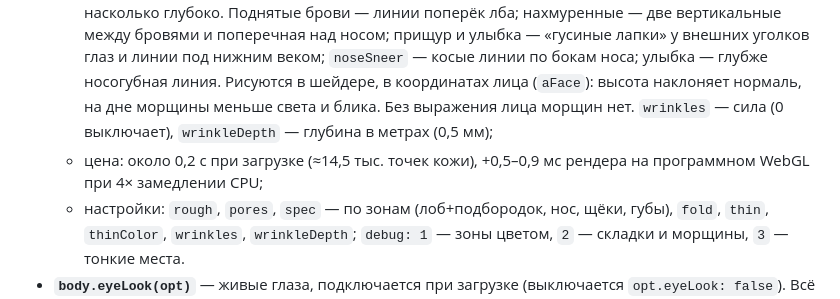
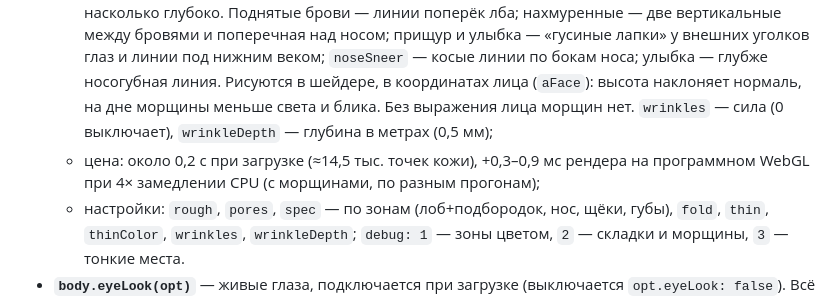
Before and after one commit to ponkratenkodenis-dot/ponkratenkodenis-dot-human-body-3d, a Markdown page: viewer/PHYSICS.md, the part around the change. GitHub-like rendering.

Commit message:
PHYSICS.md: skin look cost with wrinkles
Co-Authored-By: Claude Opus 5.5 <noreply@anthropic.com>
Claude-Session: https://claude.ai/code/session_01VHZxyhy3EYnwssaEadvTxj

```diff
--- a/viewer/PHYSICS.md
+++ b/viewer/PHYSICS.md
@@ -100,7 +100,7 @@
   - складки: насколько точка ниже соседей. В складках меньше неба, отражения и немного солнца: внутренние уголки глаз, крылья носа, уголки рта, раковина уха, между пальцами;
   - тонкие места: насколько близко под точкой обратная сторона кожи. Свет сзади проходит красным: ухо против солнца светится по краю. Берётся свет до тени, иначе ухо затеняет само себя. На самом лице (веки, рот) выключено;
   - морщины при мимике: веса ARKit-морфов лица каждый кадр задают, какие морщины видны и насколько глубоко. Поднятые брови — линии поперёк лба; нахмуренные — две вертикальные между бровями и поперечная над носом; прищур и улыбка — «гусиные лапки» у внешних уголков глаз и линии под нижним веком; `noseSneer` — косые линии по бокам носа; улыбка — глубже носогубная линия. Рисуются в шейдере, в координатах лица (`aFace`): высота наклоняет нормаль, на дне морщины меньше света и блика. Без выражения лица морщин нет. `wrinkles` — сила (0 выключает), `wrinkleDepth` — глубина в метрах (0,5 мм);
-  - цена: около 0,2 с при загрузке (≈14,5 тыс. точек кожи), +0,5–0,9 мс рендера на программном WebGL при 4× замедлении CPU;
+  - цена: около 0,2 с при загрузке (≈14,5 тыс. точек кожи), +0,3–0,9 мс рендера на программном WebGL при 4× замедлении CPU (с морщинами, по разным прогонам);
   - настройки: `rough`, `pores`, `spec` — по зонам (лоб+подбородок, нос, щёки, губы), `fold`, `thin`, `thinColor`, `wrinkles`, `wrinkleDepth`; `debug: 1` — зоны цветом, `2` — складки и морщины, `3` — тонкие места.
 - **`body.eyeLook(opt)`** — живые глаза, подключается при загрузке (выключается `opt.eyeLook: false`). Всё в шейдере глаза, геометрия та же:
   - влажный слой (clearcoat) с нормалями гладкого шара вместо низкополигональных; над радужкой своя роговица, более выпуклая: блик и отражение лежат на ней;
```
